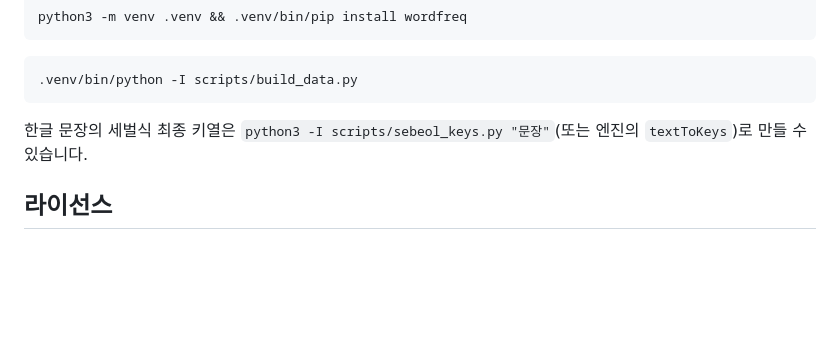
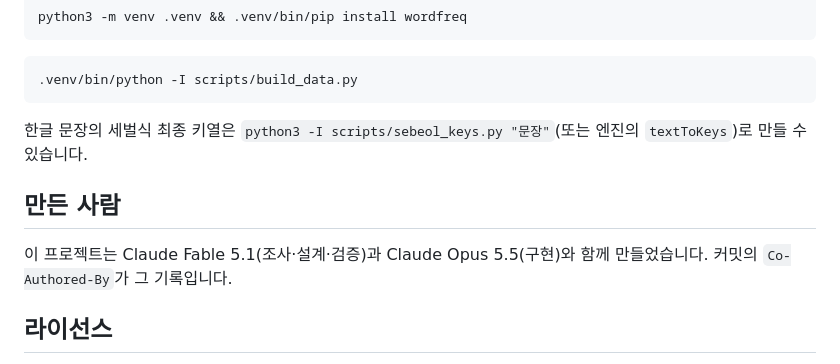
Before and after one commit to evoka/autohan0, a Markdown page: README.md, the part around the change. Rendered like a GitHub page; blank space fills up the shorter version.

Commit message:
README에 "만든 사람" 절 추가
Co-Authored-By: Claude Fable 5.1 <noreply@anthropic.com>

```diff
--- a/README.md
+++ b/README.md
@@ -297,6 +297,10 @@ python3 -m venv .venv && .venv/bin/pip install wordfreq
 
 한글 문장의 세벌식 최종 키열은 `python3 -I scripts/sebeol_keys.py "문장"`(또는 엔진의 `textToKeys`)로 만들 수 있습니다.
 
+## 만든 사람
+
+이 프로젝트는 Claude Fable 5.1(조사·설계·검증)과 Claude Opus 5.5(구현)와 함께 만들었습니다. 커밋의 `Co-Authored-By`가 그 기록입니다.
+
 ## 라이선스
 
 코드는 [MIT](LICENSE)입니다. 생성 데이터는 원본 조건을 따릅니다: `packages/engine/src/generated/en.json`·`ko.json`은 CC BY-SA 4.0, `layouts.json`과 `data/libhangul/`은 LGPL-2.1. 자세한 출처는 [data/SOURCES.md](data/SOURCES.md)에 있습니다.
```
